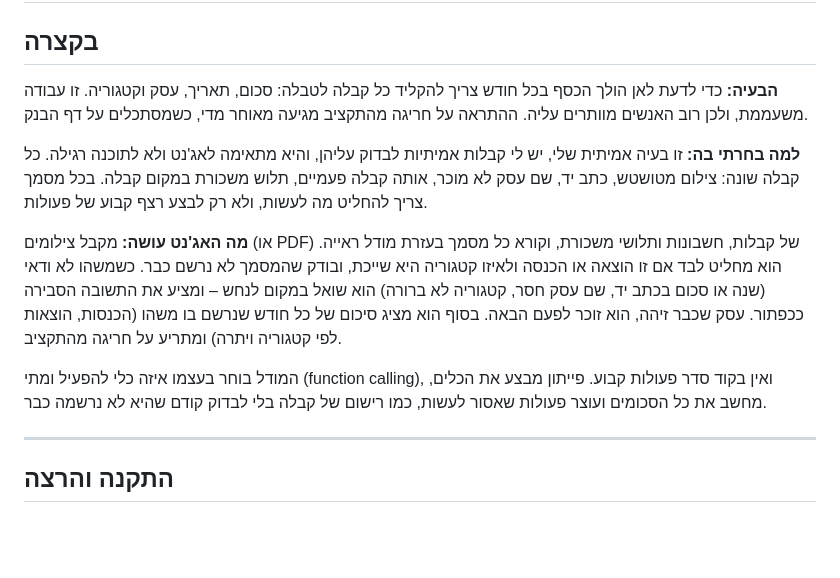
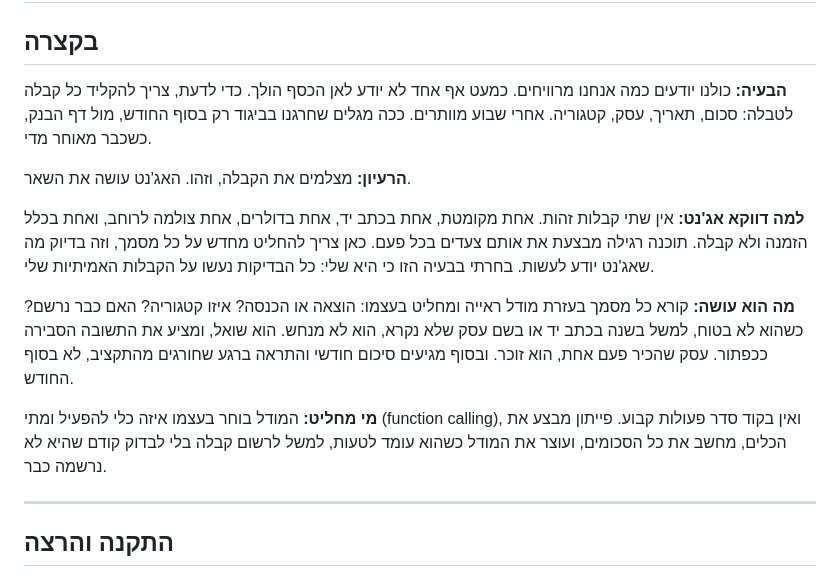
Before and after one commit to YehuditCodes/receipt-agent, a Markdown page: README.md, the part around the change. Rendered like a GitHub page; blank space fills up the shorter version.

Commit message:
README: a livelier summary
Co-Authored-By: Claude Opus 5.5 <noreply@anthropic.com>

```diff
--- a/README.md
+++ b/README.md
@@ -2,13 +2,15 @@
 
 ## בקצרה
 
-**הבעיה:** כדי לדעת לאן הולך הכסף בכל חודש צריך להקליד כל קבלה לטבלה: סכום, תאריך, עסק וקטגוריה. זו עבודה משעממת, ולכן רוב האנשים מוותרים עליה. ההתראה על חריגה מהתקציב מגיעה מאוחר מדי, כשמסתכלים על דף הבנק.
+**הבעיה:** כולנו יודעים כמה אנחנו מרוויחים. כמעט אף אחד לא יודע לאן הכסף הולך. כדי לדעת, צריך להקליד כל קבלה לטבלה: סכום, תאריך, עסק, קטגוריה. אחרי שבוע מוותרים. ככה מגלים שחרגנו בביגוד רק בסוף החודש, מול דף הבנק, כשכבר מאוחר מדי.
 
-**למה בחרתי בה:** זו בעיה אמיתית שלי, יש לי קבלות אמיתיות לבדוק עליהן, והיא מתאימה לאג'נט ולא לתוכנה רגילה. כל קבלה שונה: צילום מטושטש, כתב יד, שם עסק לא מוכר, אותה קבלה פעמיים, תלוש משכורת במקום קבלה. בכל מסמך צריך להחליט מה לעשות, ולא רק לבצע רצף קבוע של פעולות.
+**הרעיון:** מצלמים את הקבלה, וזהו. האג'נט עושה את השאר.
 
-**מה האג'נט עושה:** מקבל צילומים (או PDF) של קבלות, חשבונות ותלושי משכורת, וקורא כל מסמך בעזרת מודל ראייה. הוא מחליט לבד אם זו הוצאה או הכנסה ולאיזו קטגוריה היא שייכת, ובודק שהמסמך לא נרשם כבר. כשמשהו לא ודאי (שנה או סכום בכתב יד, שם עסק חסר, קטגוריה לא ברורה) הוא שואל במקום לנחש – ומציע את התשובה הסבירה ככפתור. עסק שכבר זיהה, הוא זוכר לפעם הבאה. בסוף הוא מציג סיכום של כל חודש שנרשם בו משהו (הכנסות, הוצאות לפי קטגוריה ויתרה) ומתריע על חריגה מהתקציב.
+**למה דווקא אג'נט:** אין שתי קבלות זהות. אחת מקומטת, אחת בכתב יד, אחת בדולרים, אחת צולמה לרוחב, ואחת בכלל הזמנה ולא קבלה. תוכנה רגילה מבצעת את אותם צעדים בכל פעם. כאן צריך להחליט מחדש על כל מסמך, וזה בדיוק מה שאג'נט יודע לעשות. בחרתי בבעיה הזו כי היא שלי: כל הבדיקות נעשו על הקבלות האמיתיות שלי.
 
-המודל בוחר בעצמו איזה כלי להפעיל ומתי (function calling), ואין בקוד סדר פעולות קבוע. פייתון מבצע את הכלים, מחשב את כל הסכומים ועוצר פעולות שאסור לעשות, כמו רישום של קבלה בלי לבדוק קודם שהיא לא נרשמה כבר.
+**מה הוא עושה:** קורא כל מסמך בעזרת מודל ראייה ומחליט בעצמו: הוצאה או הכנסה? איזו קטגוריה? האם כבר נרשם? כשהוא לא בטוח, למשל בשנה בכתב יד או בשם עסק שלא נקרא, הוא לא מנחש. הוא שואל, ומציע את התשובה הסבירה ככפתור. עסק שהכיר פעם אחת, הוא זוכר. ובסוף מגיעים סיכום חודשי והתראה ברגע שחורגים מהתקציב, לא בסוף החודש.
+
+**מי מחליט:** המודל בוחר בעצמו איזה כלי להפעיל ומתי (function calling), ואין בקוד סדר פעולות קבוע. פייתון מבצע את הכלים, מחשב את כל הסכומים, ועוצר את המודל כשהוא עומד לטעות, למשל לרשום קבלה בלי לבדוק קודם שהיא לא נרשמה כבר.
 
 ---
 
```
